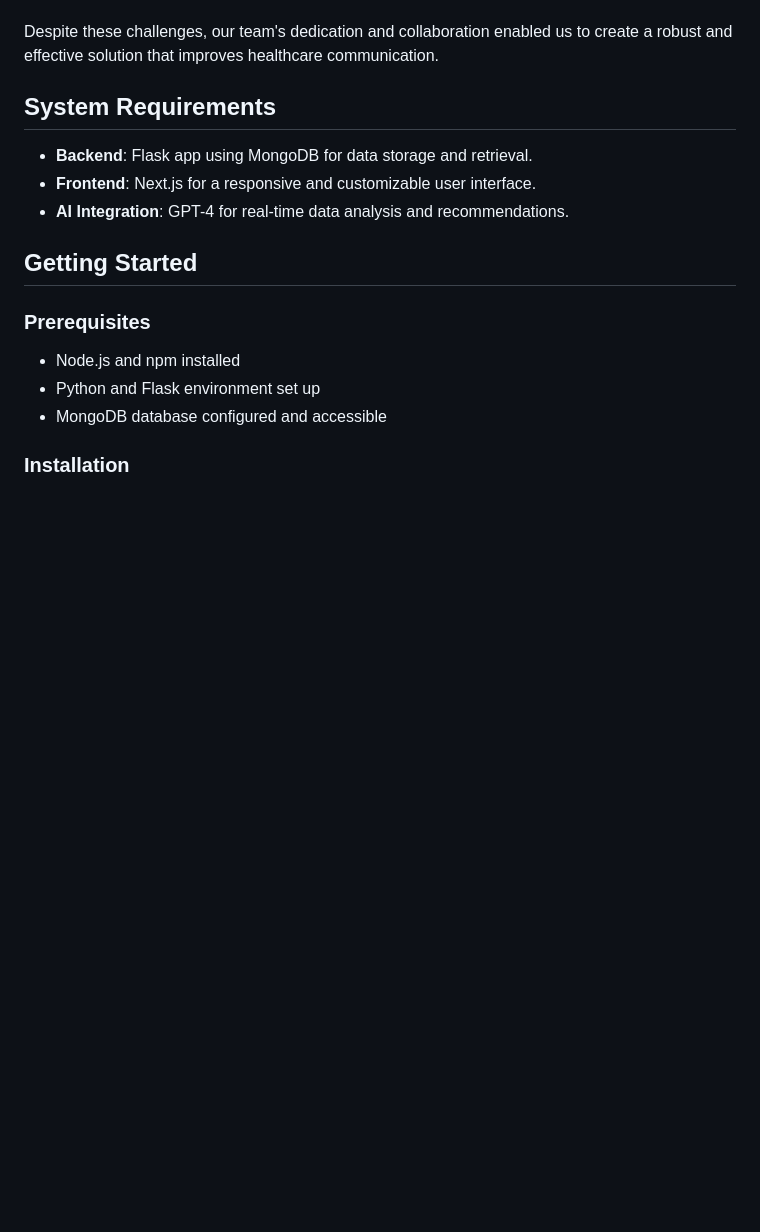
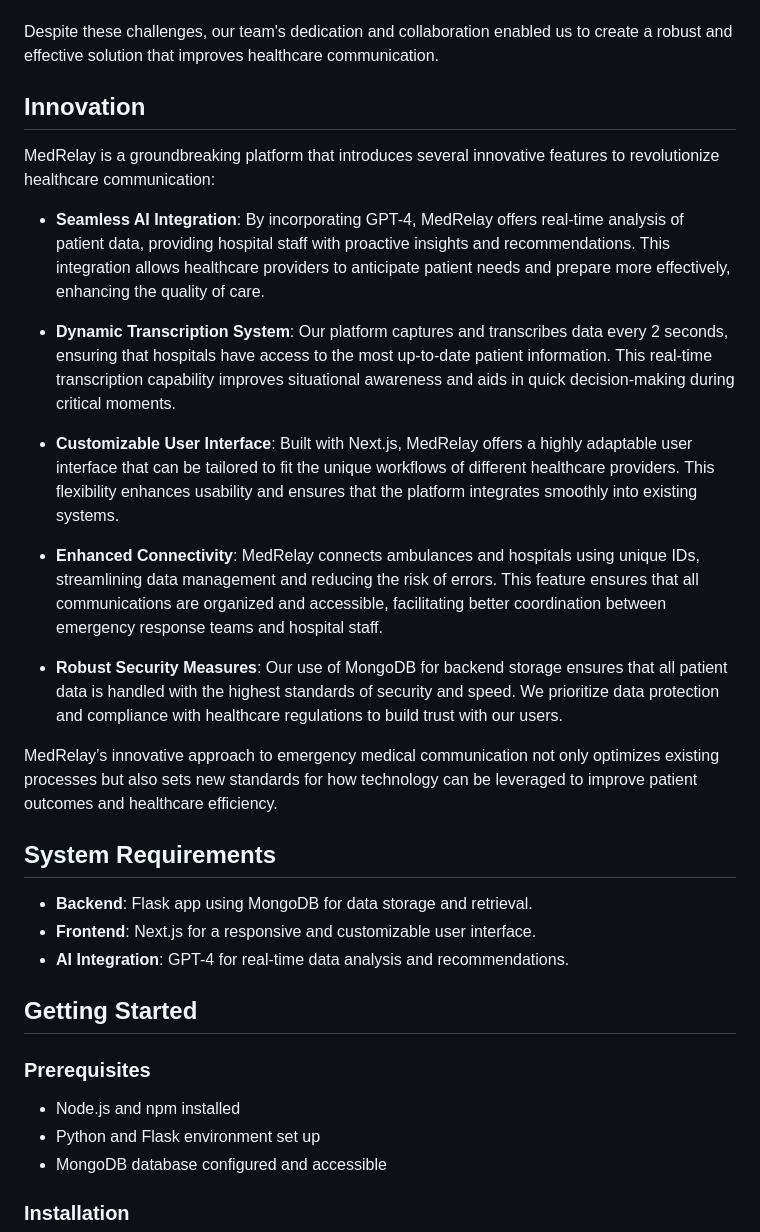
Before and after one commit to A2Pro/MedRelay, a Markdown page: README.md, the part around the change. Drawn GitHub-style; blank space fills up the shorter version.

```diff
--- a/README.md
+++ b/README.md
@@ -29,6 +29,22 @@ Developing MedRelay presented several challenges that pushed our team to innovat
 - **System Reliability**: Ensuring consistent connectivity and data integrity between ambulances and hospitals required extensive testing and refinement. We developed mechanisms to manage data flow effectively, even in environments with varying network conditions.
 
 Despite these challenges, our team's dedication and collaboration enabled us to create a robust and effective solution that improves healthcare communication.
+
+## Innovation
+
+MedRelay is a groundbreaking platform that introduces several innovative features to revolutionize healthcare communication:
+
+- **Seamless AI Integration**: By incorporating GPT-4, MedRelay offers real-time analysis of patient data, providing hospital staff with proactive insights and recommendations. This integration allows healthcare providers to anticipate patient needs and prepare more effectively, enhancing the quality of care.
+
+- **Dynamic Transcription System**: Our platform captures and transcribes data every 2 seconds, ensuring that hospitals have access to the most up-to-date patient information. This real-time transcription capability improves situational awareness and aids in quick decision-making during critical moments.
+
+- **Customizable User Interface**: Built with Next.js, MedRelay offers a highly adaptable user interface that can be tailored to fit the unique workflows of different healthcare providers. This flexibility enhances usability and ensures that the platform integrates smoothly into existing systems.
+
+- **Enhanced Connectivity**: MedRelay connects ambulances and hospitals using unique IDs, streamlining data management and reducing the risk of errors. This feature ensures that all communications are organized and accessible, facilitating better coordination between emergency response teams and hospital staff.
+
+- **Robust Security Measures**: Our use of MongoDB for backend storage ensures that all patient data is handled with the highest standards of security and speed. We prioritize data protection and compliance with healthcare regulations to build trust with our users.
+
+MedRelay’s innovative approach to emergency medical communication not only optimizes existing processes but also sets new standards for how technology can be leveraged to improve patient outcomes and healthcare efficiency.
 
 ## System Requirements
 
```
